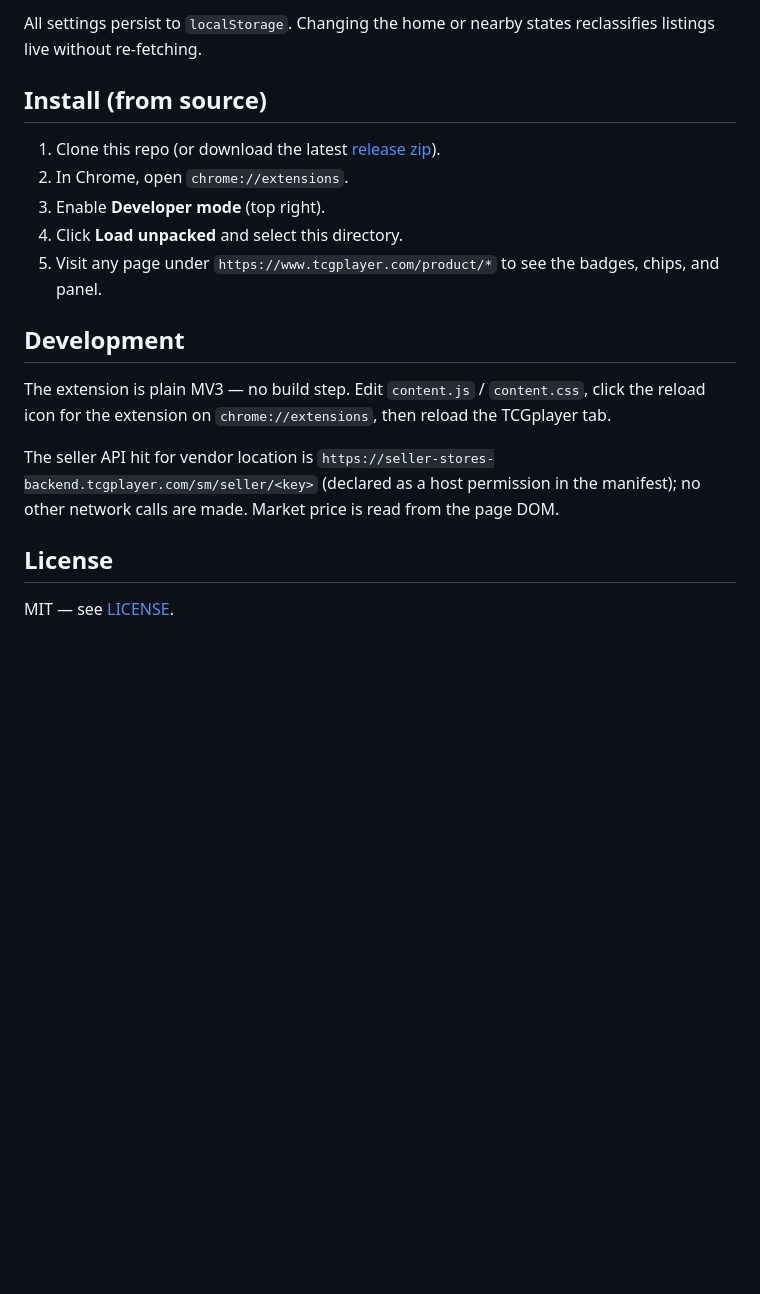
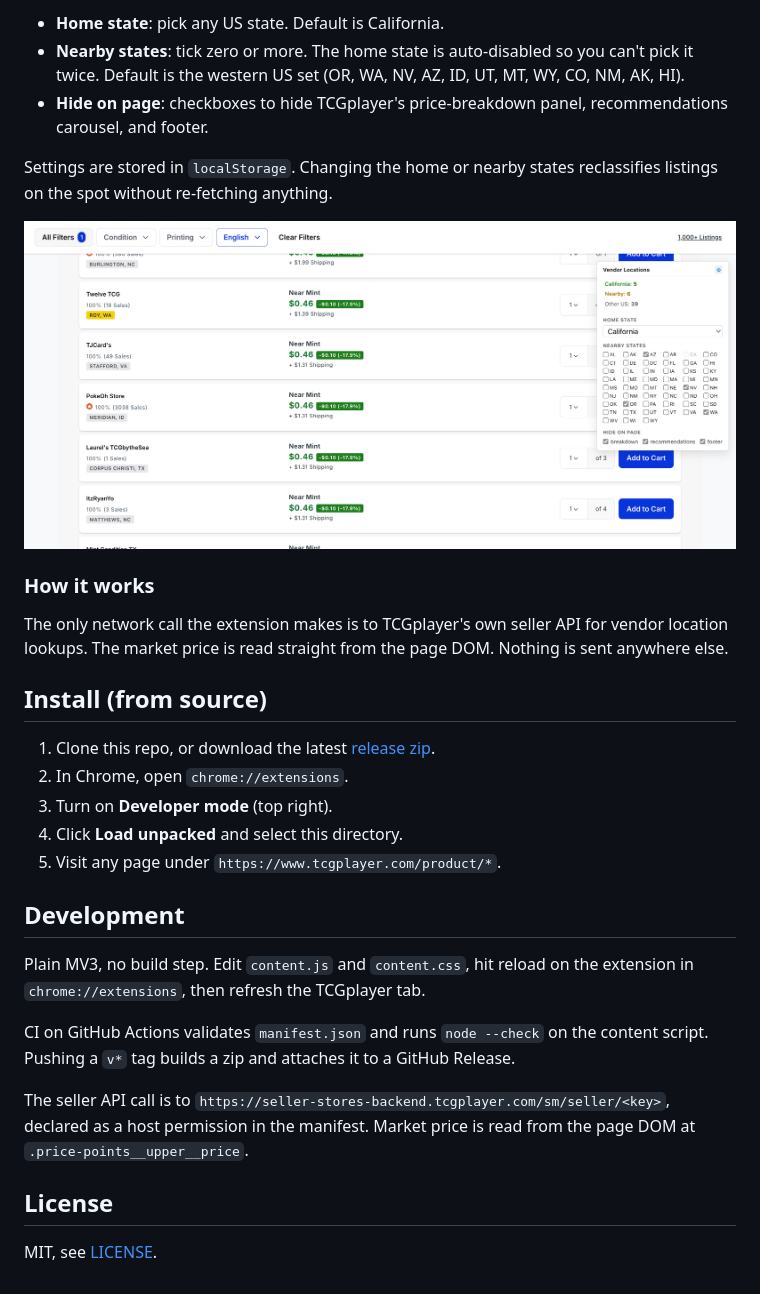
Before and after one commit to peteb4ker/tcgplus, a Markdown page: README.md, the part around one of its changes. Drawn GitHub-style; pictures changed too: docs/images/settings.png (added); blank space fills up the shorter version.

```diff
--- a/README.md
+++ b/README.md
@@ -27,20 +29,31 @@ Click the gear icon on the panel to open settings:
 
-All settings persist to `localStorage`. Changing the home or nearby states reclassifies listings live without re-fetching.
+- **Home state**: pick any US state. Default is California.
+- **Nearby states**: tick zero or more. The home state is auto-disabled so you can't pick it twice. Default is the western US set (OR, WA, NV, AZ, ID, UT, MT, WY, CO, NM, AK, HI).
+- **Hide on page**: checkboxes to hide TCGplayer's price-breakdown panel, recommendations carousel, and footer.
+
+Settings are stored in `localStorage`. Changing the home or nearby states reclassifies listings on the spot without re-fetching anything.
+
+![Settings drawer with home state, nearby states, and hide controls](docs/images/settings.png)
+
+### How it works
+The only network call the extension makes is to TCGplayer's own seller API for vendor location lookups. The market price is read straight from the page DOM. Nothing is sent anywhere else.
 
 ## Install (from source)
 
-1. Clone this repo (or download the latest [release zip](../../releases)).
+1. Clone this repo, or download the latest [release zip](../../releases).
 2. In Chrome, open `chrome://extensions`.
-3. Enable **Developer mode** (top right).
+3. Turn on **Developer mode** (top right).
 4. Click **Load unpacked** and select this directory.
-5. Visit any page under `https://www.tcgplayer.com/product/*` to see the badges, chips, and panel.
+5. Visit any page under `https://www.tcgplayer.com/product/*`.
 
 ## Development
 
-The extension is plain MV3 — no build step. Edit `content.js` / `content.css`, click the reload icon for the extension on `chrome://extensions`, then reload the TCGplayer tab.
+Plain MV3, no build step. Edit `content.js` and `content.css`, hit reload on the extension in `chrome://extensions`, then refresh the TCGplayer tab.
 
-The seller API hit for vendor location is `https://seller-stores-backend.tcgplayer.com/sm/seller/<key>` (declared as a host permission in the manifest); no other network calls are made. Market price is read from the page DOM.
+CI on GitHub Actions validates `manifest.json` and runs `node --check` on the content script. Pushing a `v*` tag builds a zip and attaches it to a GitHub Release.
+
+The seller API call is to `https://seller-stores-backend.tcgplayer.com/sm/seller/<key>`, declared as a host permission in the manifest. Market price is read from the page DOM at `.price-points__upper__price`.
 
 ## License
 
-MIT — see [LICENSE](LICENSE).
+MIT, see [LICENSE](LICENSE).
```
Also changed, not shown: other parts of README.md (+17 -15 lines), docs/images/chips-above-market.png (added), docs/images/chips-below-market.png (added), docs/images/chips-near-market.png (added), docs/images/hero.png (added), 1 other file.
